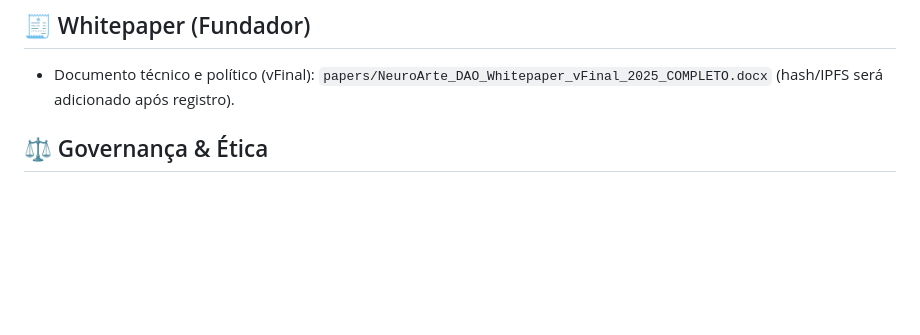
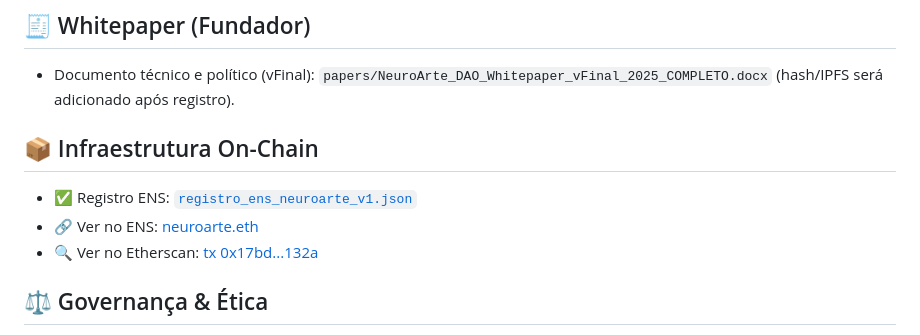
Before and after one commit to taleshack-prog/NeuroArte-DAO, a Markdown page: README.md, the part around the change. GitHub-like rendering; blank space fills up the shorter version.

Commit message:
Update README with on-chain infrastructure information
Added on-chain infrastructure details and links.

```diff
--- a/README.md
+++ b/README.md
@@ -11,6 +11,11 @@
 
 ## 🧾 Whitepaper (Fundador)
 - Documento técnico e político (vFinal): `papers/NeuroArte_DAO_Whitepaper_vFinal_2025_COMPLETO.docx` (hash/IPFS será adicionado após registro).
+## 📦 Infraestrutura On-Chain
+
+- ✅ Registro ENS: [`registro_ens_neuroarte_v1.json`](infra/onchain/registro_ens_neuroarte_v1.json)
+- 🔗 Ver no ENS: [neuroarte.eth](https://app.ens.domains/name/neuroarte.eth)
+- 🔍 Ver no Etherscan: [tx 0x17bd...132a](https://etherscan.io/tx/0x17bd39e1bc1a3c9a1546756351b2e53a6a0107b3047c113c7c1ca53c0914132a)
 
 ## ⚖️ Governança & Ética
 - Cláusula de Neutralidade Partidária e Liberdade Ideológica.
```
